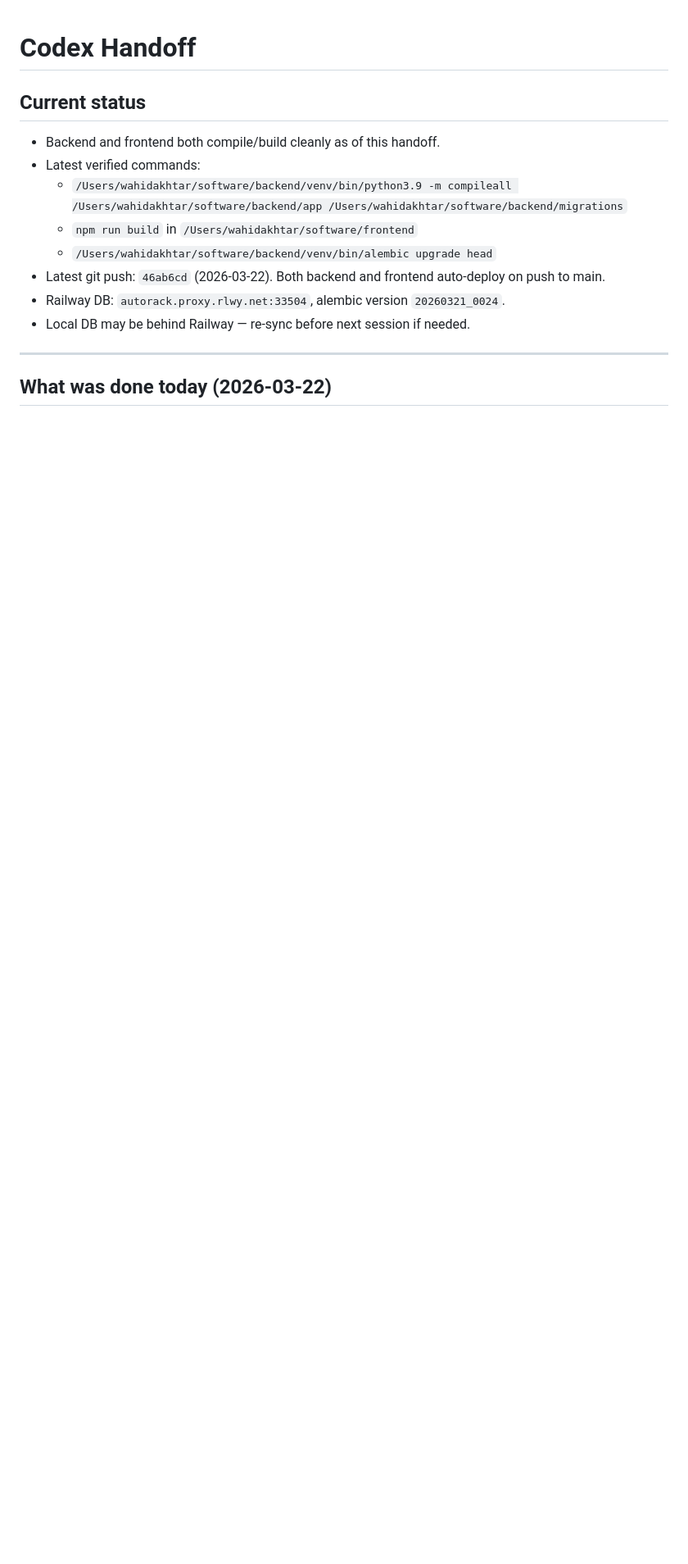
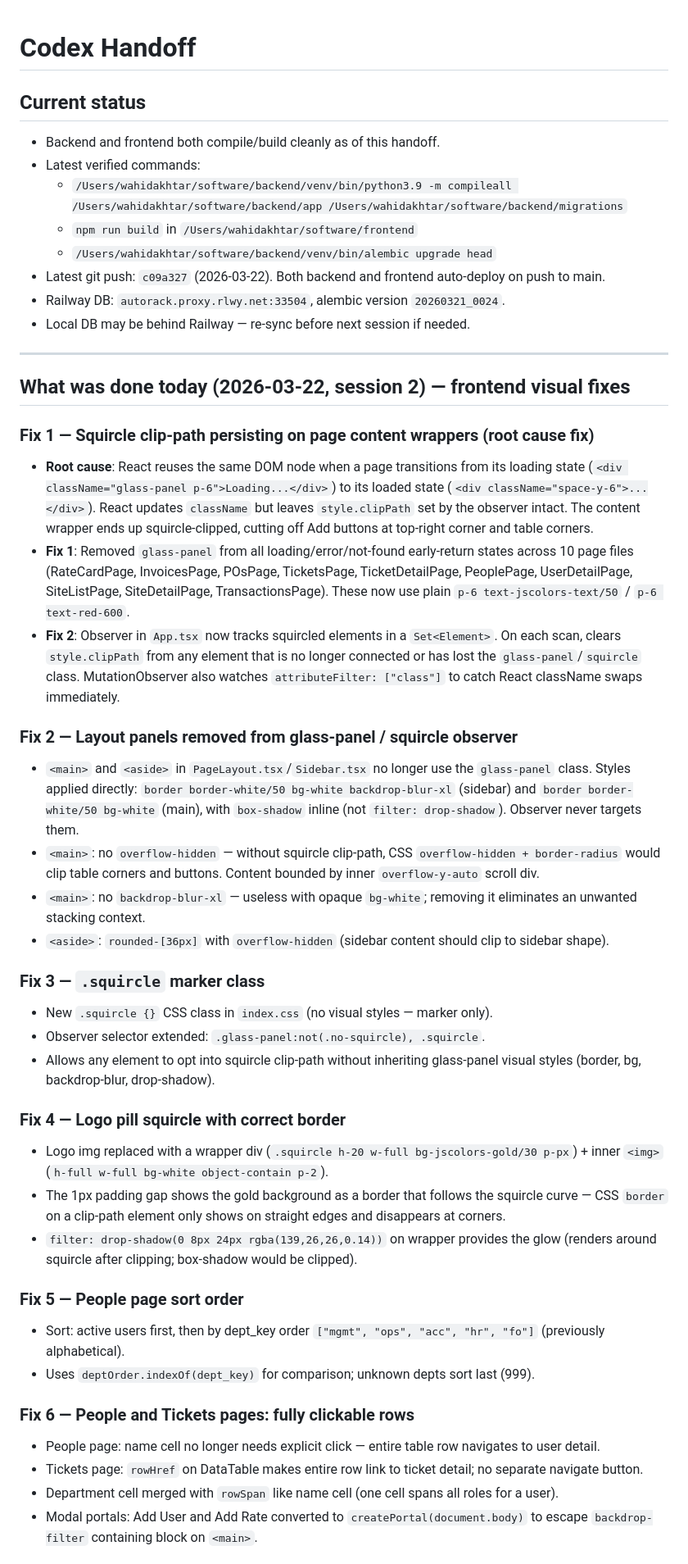
Before and after one commit to wahidakhtar/arcad, a Markdown page: docs/codex_handoff.md, the part around one of its changes. Shown at 82% size. Rendered like a GitHub page; blank space fills up the shorter version.

Commit message:
Update handoff doc: 2026-03-22 session 2 frontend visual fixes
Co-Authored-By: Claude Sonnet 4.6 <noreply@anthropic.com>

```diff
--- a/docs/codex_handoff.md
+++ b/docs/codex_handoff.md
@@ -7,10 +7,42 @@
   - `/Users/wahidakhtar/software/backend/venv/bin/python3.9 -m compileall /Users/wahidakhtar/software/backend/app /Users/wahidakhtar/software/backend/migrations`
   - `npm run build` in `/Users/wahidakhtar/software/frontend`
   - `/Users/wahidakhtar/software/backend/venv/bin/alembic upgrade head`
-- Latest git push: `46ab6cd` (2026-03-22). Both backend and frontend auto-deploy on push to main.
+- Latest git push: `c09a327` (2026-03-22). Both backend and frontend auto-deploy on push to main.
 - Railway DB: `autorack.proxy.rlwy.net:33504`, alembic version `20260321_0024`.
 - Local DB may be behind Railway — re-sync before next session if needed.
 
 ---
 
-## What was done today (2026-03-22)
+## What was done today (2026-03-22, session 2) — frontend visual fixes
+
+### Fix 1 — Squircle clip-path persisting on page content wrappers (root cause fix)
+- **Root cause**: React reuses the same DOM node when a page transitions from its loading state (`<div className="glass-panel p-6">Loading...</div>`) to its loaded state (`<div className="space-y-6">...</div>`). React updates `className` but leaves `style.clipPath` set by the observer intact. The content wrapper ends up squircle-clipped, cutting off Add buttons at top-right corner and table corners.
+- **Fix 1**: Removed `glass-panel` from all loading/error/not-found early-return states across 10 page files (RateCardPage, InvoicesPage, POsPage, TicketsPage, TicketDetailPage, PeoplePage, UserDetailPage, SiteListPage, SiteDetailPage, TransactionsPage). These now use plain `p-6 text-jscolors-text/50` / `p-6 text-red-600`.
+- **Fix 2**: Observer in `App.tsx` now tracks squircled elements in a `Set<Element>`. On each scan, clears `style.clipPath` from any element that is no longer connected or has lost the `glass-panel`/`squircle` class. MutationObserver also watches `attributeFilter: ["class"]` to catch React className swaps immediately.
+
+### Fix 2 — Layout panels removed from glass-panel / squircle observer
+- `<main>` and `<aside>` in `PageLayout.tsx`/`Sidebar.tsx` no longer use the `glass-panel` class. Styles applied directly: `border border-white/50 bg-white backdrop-blur-xl` (sidebar) and `border border-white/50 bg-white` (main), with `box-shadow` inline (not `filter: drop-shadow`). Observer never targets them.
+- `<main>`: no `overflow-hidden` — without squircle clip-path, CSS `overflow-hidden + border-radius` would clip table corners and buttons. Content bounded by inner `overflow-y-auto` scroll div.
+- `<main>`: no `backdrop-blur-xl` — useless with opaque `bg-white`; removing it eliminates an unwanted stacking context.
+- `<aside>`: `rounded-[36px]` with `overflow-hidden` (sidebar content should clip to sidebar shape).
+
+### Fix 3 — `.squircle` marker class
+- New `.squircle {}` CSS class in `index.css` (no visual styles — marker only).
+- Observer selector extended: `.glass-panel:not(.no-squircle), .squircle`.
+- Allows any element to opt into squircle clip-path without inheriting glass-panel visual styles (border, bg, backdrop-blur, drop-shadow).
+
+### Fix 4 — Logo pill squircle with correct border
+- Logo img replaced with a wrapper div (`.squircle h-20 w-full bg-jscolors-gold/30 p-px`) + inner `<img>` (`h-full w-full bg-white object-contain p-2`).
+- The 1px padding gap shows the gold background as a border that follows the squircle curve — CSS `border` on a clip-path element only shows on straight edges and disappears at corners.
+- `filter: drop-shadow(0 8px 24px rgba(139,26,26,0.14))` on wrapper provides the glow (renders around squircle after clipping; box-shadow would be clipped).
+
+### Fix 5 — People page sort order
+- Sort: active users first, then by dept_key order `["mgmt", "ops", "acc", "hr", "fo"]` (previously alphabetical).
+- Uses `deptOrder.indexOf(dept_key)` for comparison; unknown depts sort last (999).
+
+### Fix 6 — People and Tickets pages: fully clickable rows
+- People page: name cell no longer needs explicit click — entire table row navigates to user detail.
+- Tickets page: `rowHref` on DataTable makes entire row link to ticket detail; no separate navigate button.
+- Department cell merged with `rowSpan` like name cell (one cell spans all roles for a user).
+- Modal portals: Add User and Add Rate converted to `createPortal(document.body)` to escape `backdrop-filter` containing block on `<main>`.
+
```
Also changed, not shown: other parts of docs/codex_handoff.md (+17 -1 lines).
